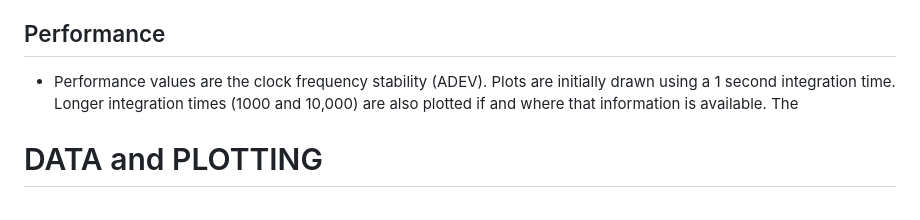
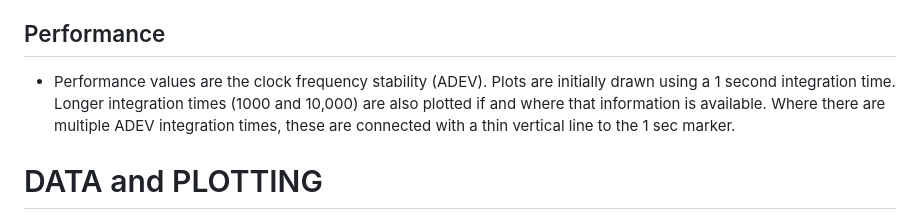
Before and after one commit to a1120960/PAC-SWaP, a Markdown page: README.md, the part around the change. Drawn GitHub-style.

```diff
--- a/README.md
+++ b/README.md
@@ -49,7 +49,7 @@ For citation purposes, please reference our arXiv paper (UPCOMING):
     - **Power**: Units of Watts. I have used the power of the entire device. As per Size and Weight, the power demand of everything required for actual operation.
 
 ## Performance
-- Performance values are the clock frequency stability (ADEV). Plots are initially drawn using a 1 second integration time. Longer integration times (1000 and 10,000) are also plotted if and where that information is available. The
+- Performance values are the clock frequency stability (ADEV). Plots are initially drawn using a 1 second integration time. Longer integration times (1000 and 10,000) are also plotted if and where that information is available. Where there are multiple ADEV integration times, these are connected with a thin vertical line to the 1 sec marker.
 
 
 
```
